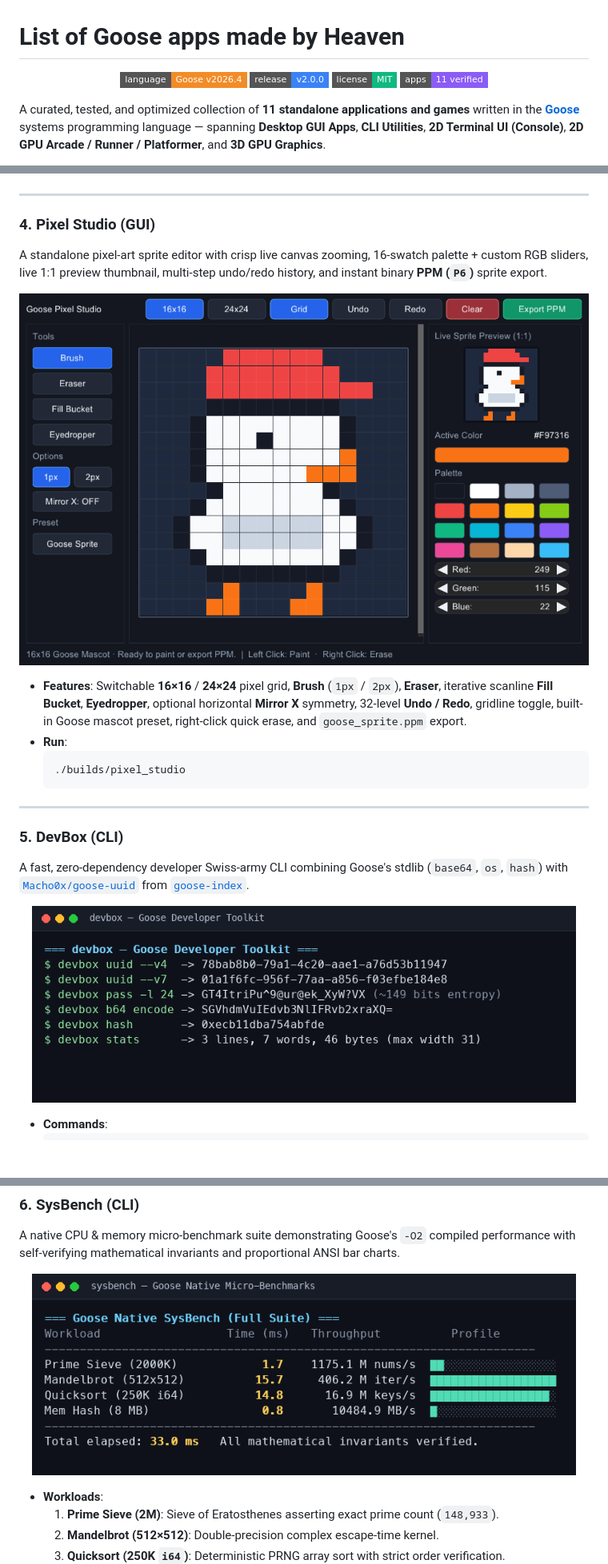
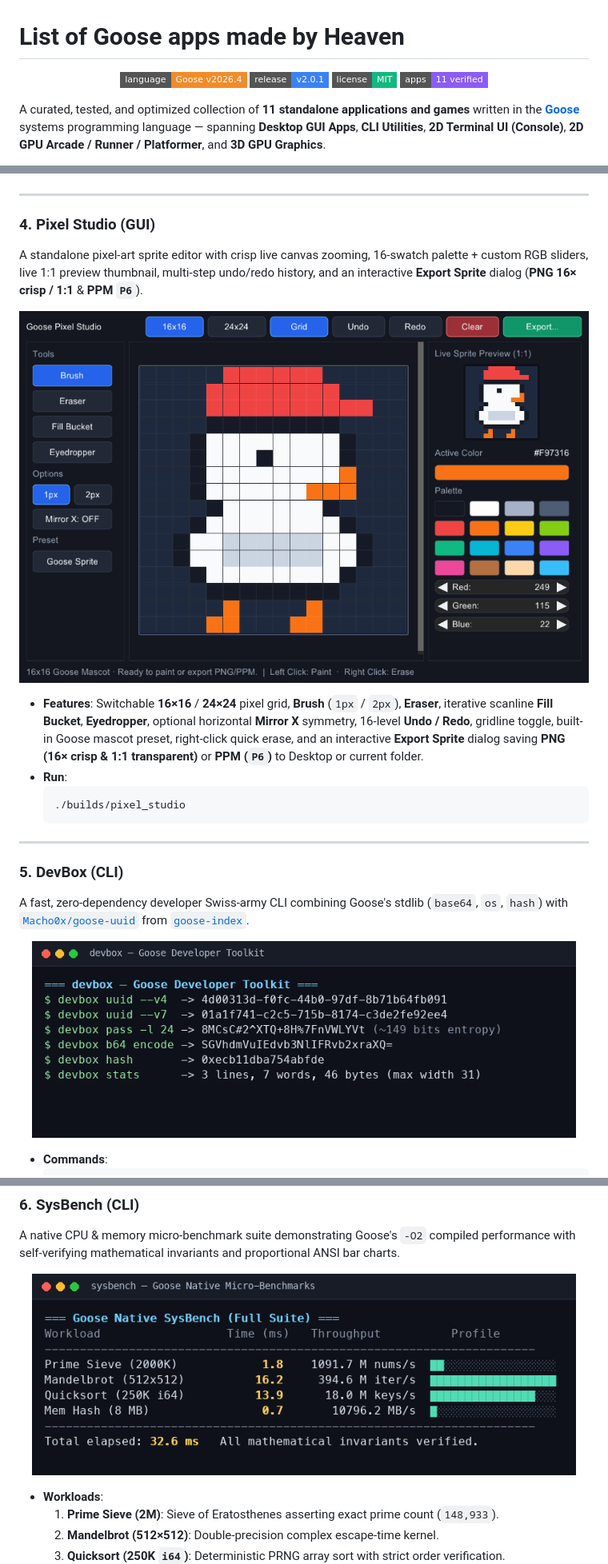
Before and after one commit to haseeb-heaven/awesome_goose, a Markdown page: README.md, 3 parts joined by grey strips. Shown at 80% size. Drawn GitHub-style; pictures changed too: screenshots/devbox.png, screenshots/pixel_studio.png, screenshots/sysbench.png; badges without logos; blank space fills up the shorter version.

````diff
--- a/README.md
+++ b/README.md
@@ -2,7 +2,7 @@
 
 <p align="center">
   <img alt="Language: Goose" src="https://img.shields.io/badge/language-Goose%20v2026.4-F28C28?style=flat-square">
-  <img alt="Release: v2.0.0" src="https://img.shields.io/badge/release-v2.0.0-3B82F6?style=flat-square">
+  <img alt="Release: v2.0.1" src="https://img.shields.io/badge/release-v2.0.1-3B82F6?style=flat-square">
   <img alt="License: MIT" src="https://img.shields.io/badge/license-MIT-10B981?style=flat-square">
   <img alt="Apps: 11 Verified" src="https://img.shields.io/badge/apps-11%20verified-8B5CF6?style=flat-square">
 </p>
@@ -84,13 +84,13 @@ A local-first, calm desktop notebook and journaling application inspired by [**`
 
 ### 4. Pixel Studio (GUI)
 
-A standalone pixel-art sprite editor with crisp live canvas zooming, 16-swatch palette + custom RGB sliders, live 1:1 preview thumbnail, multi-step undo/redo history, and instant binary **PPM (`P6`)** sprite export.
+A standalone pixel-art sprite editor with crisp live canvas zooming, 16-swatch palette + custom RGB sliders, live 1:1 preview thumbnail, multi-step undo/redo history, and an interactive **Export Sprite** dialog (**PNG 16× crisp / 1:1** & **PPM `P6`**).
 
 <p align="center">
   <img src="screenshots/pixel_studio.png" alt="Goose Pixel Studio Screenshot" width="760">
 </p>
 
-- **Features**: Switchable **16×16** / **24×24** pixel grid, **Brush** (`1px` / `2px`), **Eraser**, iterative scanline **Fill Bucket**, **Eyedropper**, optional horizontal **Mirror X** symmetry, 32-level **Undo / Redo**, gridline toggle, built-in Goose mascot preset, right-click quick erase, and `goose_sprite.ppm` export.
+- **Features**: Switchable **16×16** / **24×24** pixel grid, **Brush** (`1px` / `2px`), **Eraser**, iterative scanline **Fill Bucket**, **Eyedropper**, optional horizontal **Mirror X** symmetry, 16-level **Undo / Redo**, gridline toggle, built-in Goose mascot preset, right-click quick erase, and an interactive **Export Sprite** dialog saving **PNG (16× crisp & 1:1 transparent)** or **PPM (`P6`)** to Desktop or current folder.
 - **Run**:
   ```sh
   ./builds/pixel_studio
````
Also changed, not shown: other parts of README.md (+5 -5 lines), screenshots/super_goose.png, 3 other files.
